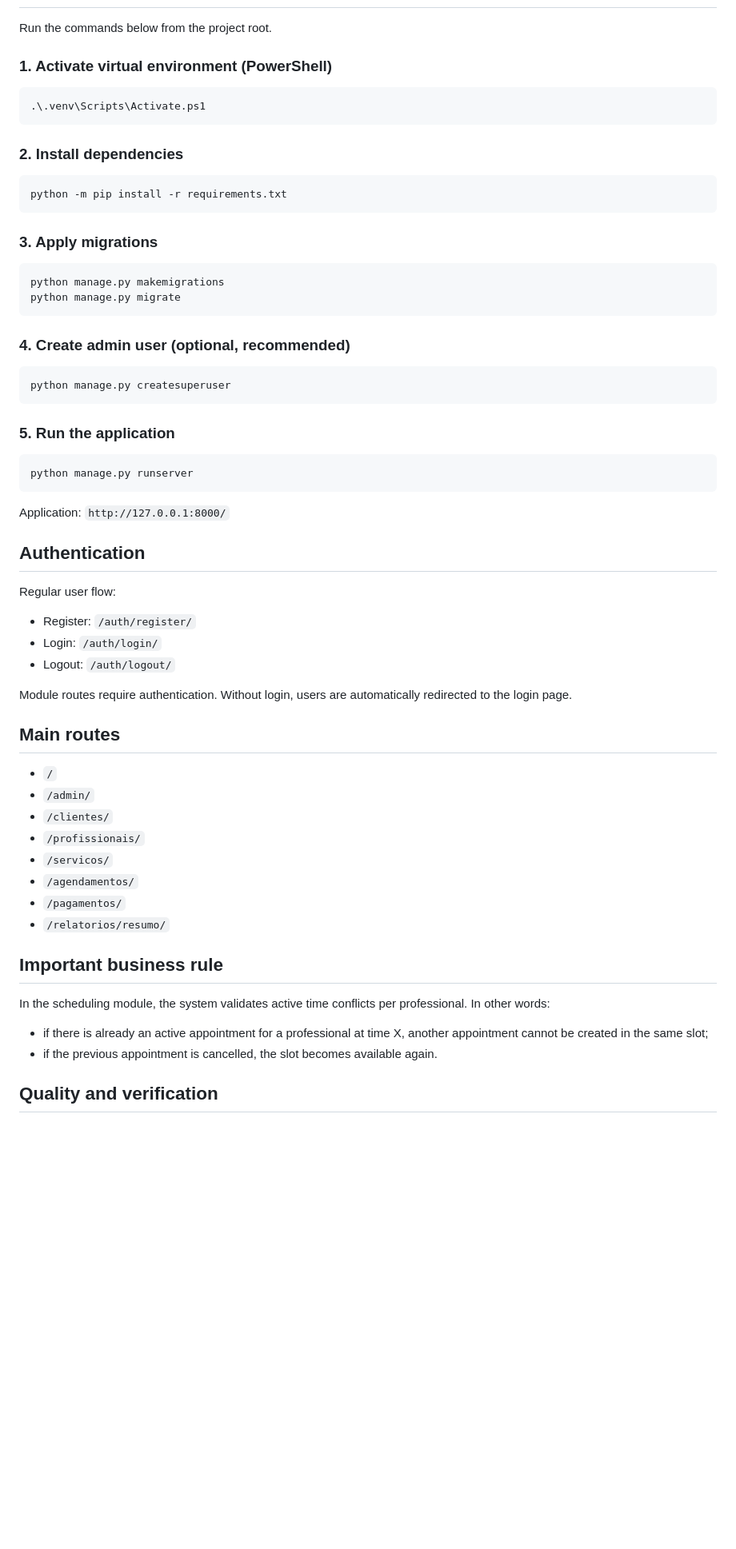
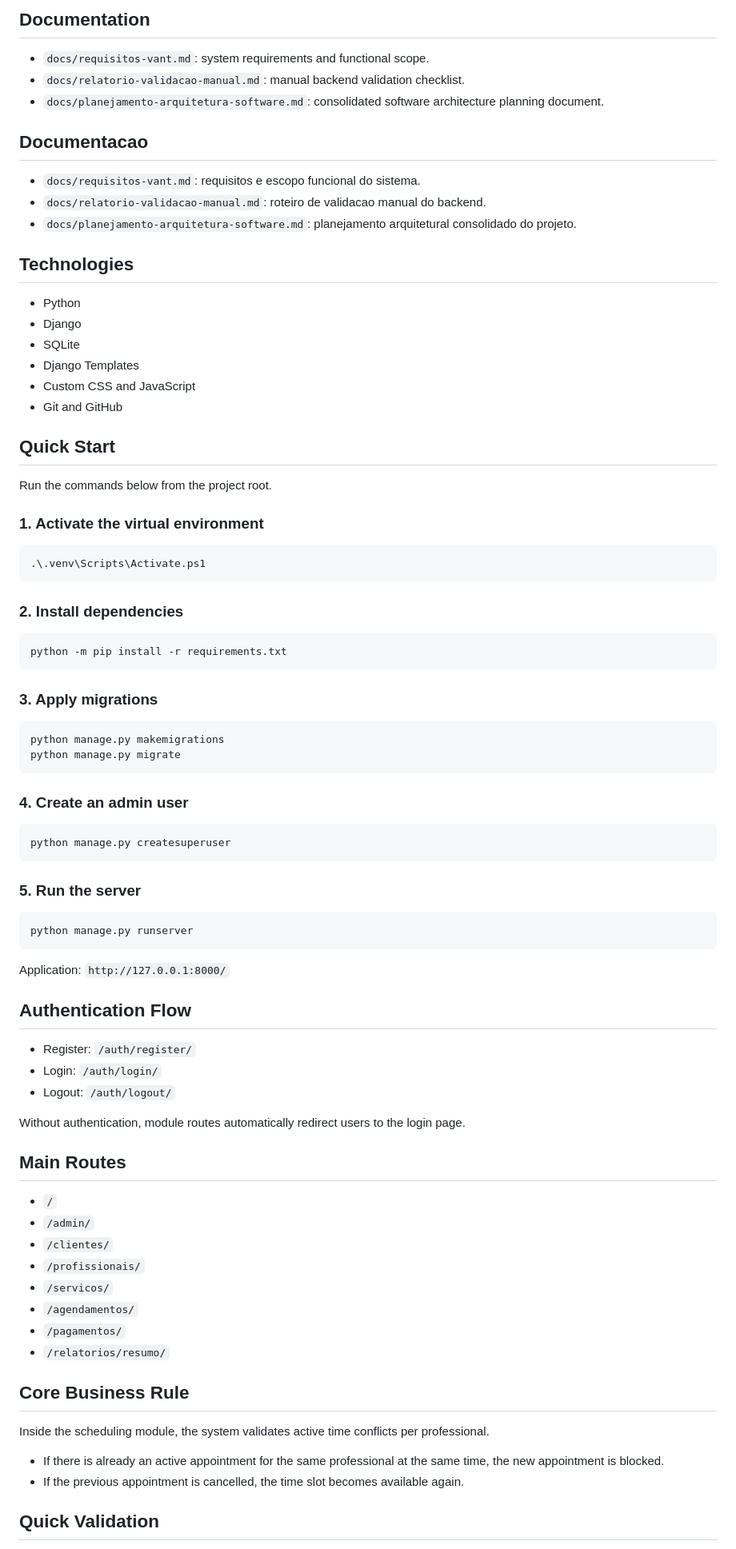
Before and after one commit to gabriellopes-eng/vant-clinic, a Markdown page: README.md, the part around one of its changes. Shown at 80% size. GitHub-like rendering; blank space fills up the shorter version.

````diff
--- a/README.md
+++ b/README.md
@@ -39,7 +124,33 @@ The project was built with Django using a modular app-based architecture:
+</details>
+
+## Documentation
+
+- `docs/requisitos-vant.md`: system requirements and functional scope.
+- `docs/relatorio-validacao-manual.md`: manual backend validation checklist.
+- `docs/planejamento-arquitetura-software.md`: consolidated software architecture planning document.
+
+## Documentacao
+
+- `docs/requisitos-vant.md`: requisitos e escopo funcional do sistema.
+- `docs/relatorio-validacao-manual.md`: roteiro de validacao manual do backend.
+- `docs/planejamento-arquitetura-software.md`: planejamento arquitetural consolidado do projeto.
+
+
+## Technologies
+
+- Python
+- Django
+- SQLite
+- Django Templates
+- Custom CSS and JavaScript
+- Git and GitHub
+
+
+## Quick Start
 
 Run the commands below from the project root.
 
-### 1. Activate virtual environment (PowerShell)
+### 1. Activate the virtual environment
 
 ```powershell
 .\.venv\Scripts\Activate.ps1
@@ -58,13 +169,13 @@ python manage.py makemigrations
 python manage.py migrate
 ```
 
-### 4. Create admin user (optional, recommended)
+### 4. Create an admin user
 
 ```powershell
 python manage.py createsuperuser
 ```
 
-### 5. Run the application
+### 5. Run the server
 
 ```powershell
 python manage.py runserver
@@ -72,17 +183,15 @@ python manage.py runserver
 
 Application: `http://127.0.0.1:8000/`
 
-## Authentication
-
-Regular user flow:
+## Authentication Flow
 
 - Register: `/auth/register/`
 - Login: `/auth/login/`
 - Logout: `/auth/logout/`
 
-Module routes require authentication. Without login, users are automatically redirected to the login page.
+Without authentication, module routes automatically redirect users to the login page.
 
-## Main routes
+## Main Routes
 
 - `/`
 - `/admin/`
@@ -93,12 +202,12 @@ Module routes require authentication. Without login, users are automatically red
 - `/pagamentos/`
 - `/relatorios/resumo/`
 
-## Important business rule
+## Core Business Rule
 
-In the scheduling module, the system validates active time conflicts per professional. In other words:
+Inside the scheduling module, the system validates active time conflicts per professional.
 
-- if there is already an active appointment for a professional at time X, another appointment cannot be created in the same slot;
-- if the previous appointment is cancelled, the slot becomes available again.
+- If there is already an active appointment for the same professional at the same time, the new appointment is blocked.
+- If the previous appointment is cancelled, the time slot becomes available again.
 
-## Quality and verification
+## Quick Validation
 
````
Also changed, not shown: other parts of README.md (+116 -37 lines), docs/planejamento-arquitetura-software.md (added, +259 -0 lines).
